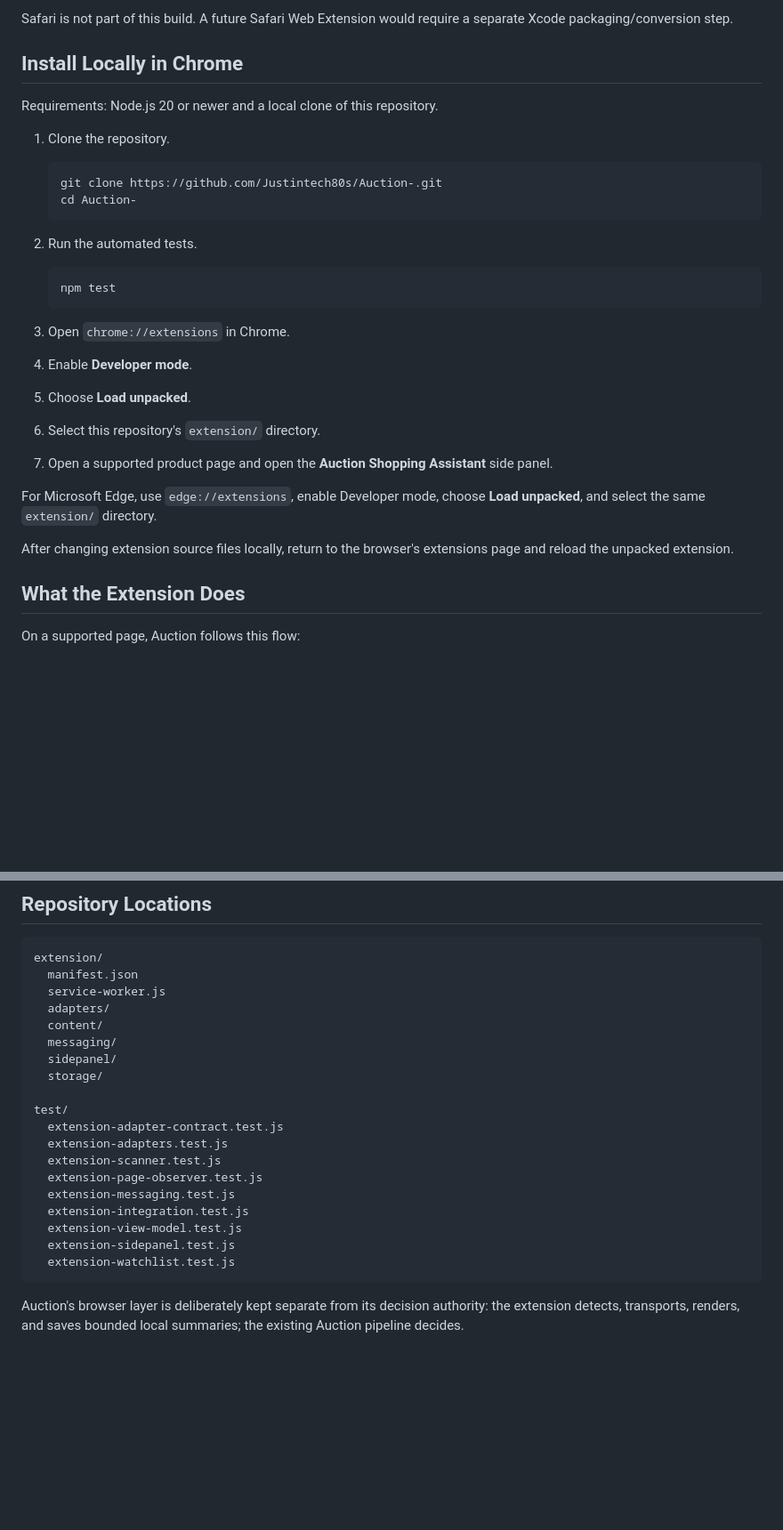
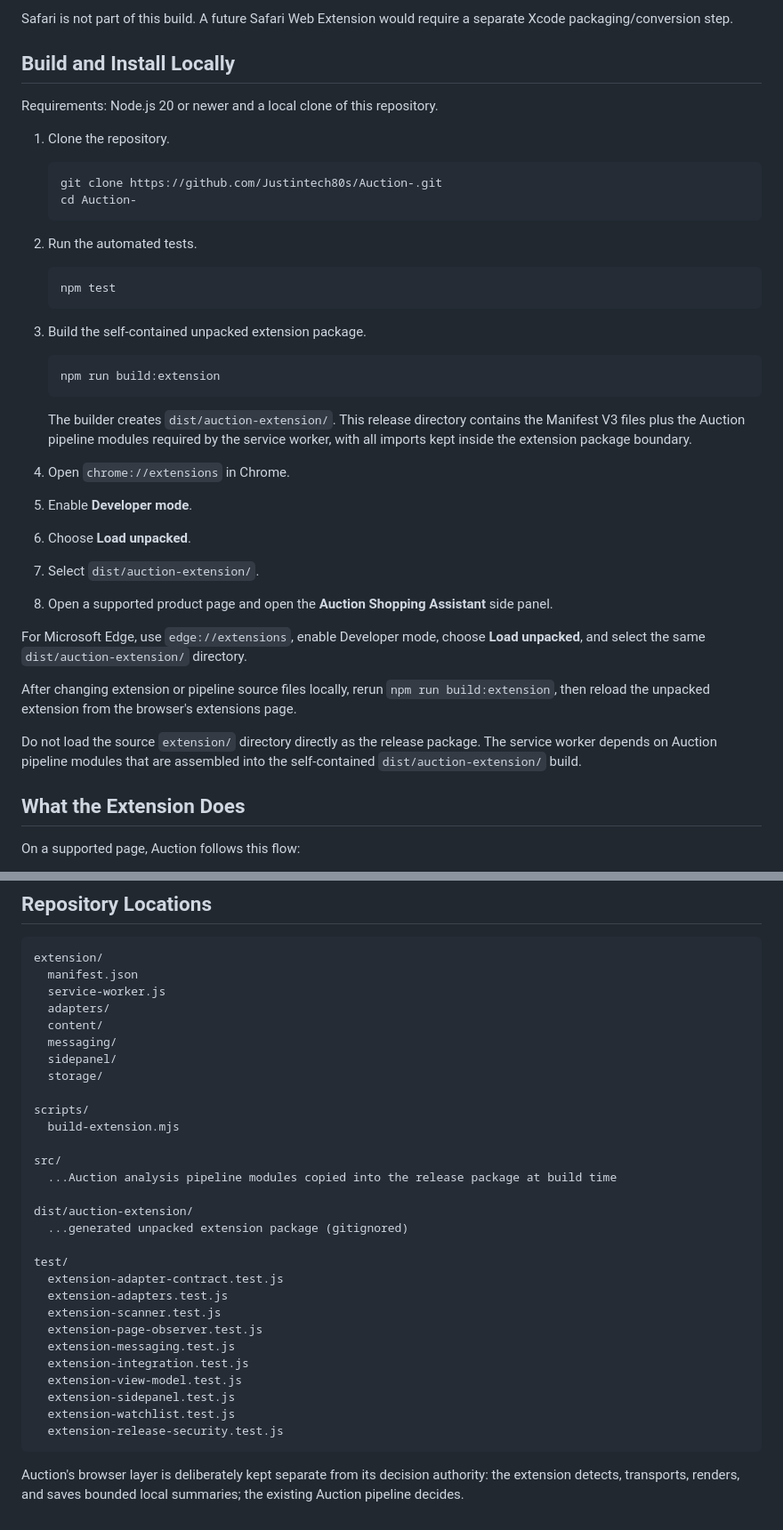
Before and after one commit to Justintech80s/Auction-, a Markdown page: docs/BROWSER_EXTENSION.md, 2 parts joined by grey strips. Shown at 89% size. Drawn GitHub-style; blank space fills up the shorter version.

Commit message:
docs: document self-contained extension build

````diff
--- a/docs/BROWSER_EXTENSION.md
+++ b/docs/BROWSER_EXTENSION.md
@@ -20,7 +20,7 @@ Supported U.S. shopping domains:
 
 Safari is not part of this build. A future Safari Web Extension would require a separate Xcode packaging/conversion step.
 
-## Install Locally in Chrome
+## Build and Install Locally
 
 Requirements: Node.js 20 or newer and a local clone of this repository.
 
@@ -37,15 +37,25 @@ Requirements: Node.js 20 or newer and a local clone of this repository.
    npm test
    ```
 
-3. Open `chrome://extensions` in Chrome.
-4. Enable **Developer mode**.
-5. Choose **Load unpacked**.
-6. Select this repository's `extension/` directory.
-7. Open a supported product page and open the **Auction Shopping Assistant** side panel.
+3. Build the self-contained unpacked extension package.
 
-For Microsoft Edge, use `edge://extensions`, enable Developer mode, choose **Load unpacked**, and select the same `extension/` directory.
+   ```bash
+   npm run build:extension
+   ```
 
-After changing extension source files locally, return to the browser's extensions page and reload the unpacked extension.
+   The builder creates `dist/auction-extension/`. This release directory contains the Manifest V3 files plus the Auction pipeline modules required by the service worker, with all imports kept inside the extension package boundary.
+
+4. Open `chrome://extensions` in Chrome.
+5. Enable **Developer mode**.
+6. Choose **Load unpacked**.
+7. Select `dist/auction-extension/`.
+8. Open a supported product page and open the **Auction Shopping Assistant** side panel.
+
+For Microsoft Edge, use `edge://extensions`, enable Developer mode, choose **Load unpacked**, and select the same `dist/auction-extension/` directory.
+
+After changing extension or pipeline source files locally, rerun `npm run build:extension`, then reload the unpacked extension from the browser's extensions page.
+
+Do not load the source `extension/` directory directly as the release package. The service worker depends on Auction pipeline modules that are assembled into the self-contained `dist/auction-extension/` build.
 
 ## What the Extension Does
 
@@ -194,6 +220,15 @@ extension/
   sidepanel/
   storage/
 
+scripts/
+  build-extension.mjs
+
+src/
+  ...Auction analysis pipeline modules copied into the release package at build time
+
+dist/auction-extension/
+  ...generated unpacked extension package (gitignored)
+
 test/
   extension-adapter-contract.test.js
   extension-adapters.test.js
@@ -204,6 +239,7 @@ test/
   extension-view-model.test.js
   extension-sidepanel.test.js
   extension-watchlist.test.js
+  extension-release-security.test.js
 ```
 
 Auction's browser layer is deliberately kept separate from its decision authority: the extension detects, transports, renders, and saves bounded local summaries; the existing Auction pipeline decides.
````
Also changed, not shown: other parts of docs/BROWSER_EXTENSION.md (+19 -3 lines).
